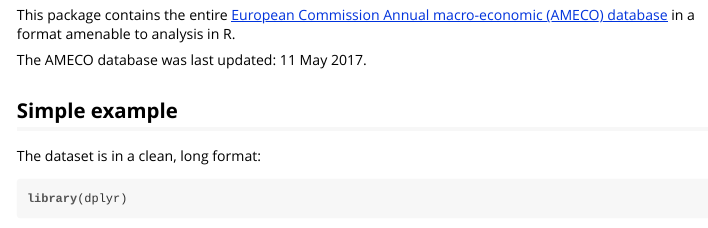
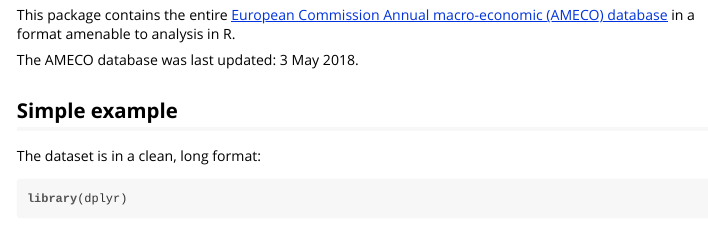
Before and after one commit to cran/ameco, an R Markdown document (inst/doc/ameco_dataset.Rmd): the page in a window 1100 px wide, from 210 px down. The pictures show the output file inst/doc/ameco_dataset.html that the author committed with the source, opened offline.

Commit message:
version 0.2.9

```diff
--- a/inst/doc/ameco_dataset.Rmd
+++ b/inst/doc/ameco_dataset.Rmd
@@ -16,7 +16,7 @@ This package contains the entire [European Commission Annual macro-economic
 database](http://ec.europa.eu/economy_finance/db_indicators/ameco/index_en.htm)
 in a format amenable to analysis in R.
 
-The AMECO database was last updated: 11 May 2017.
+The AMECO database was last updated: 3 May 2018.
 
 ## Simple example
 
```
Also changed, not shown: R/data.R (+2 -1 lines), vignettes/ameco_dataset.Rmd (+1 -1 lines), build/vignette.rds, inst/doc/ameco_dataset.R (line endings or trailing spaces), inst/doc/ameco_dataset.html, 7 other files.
